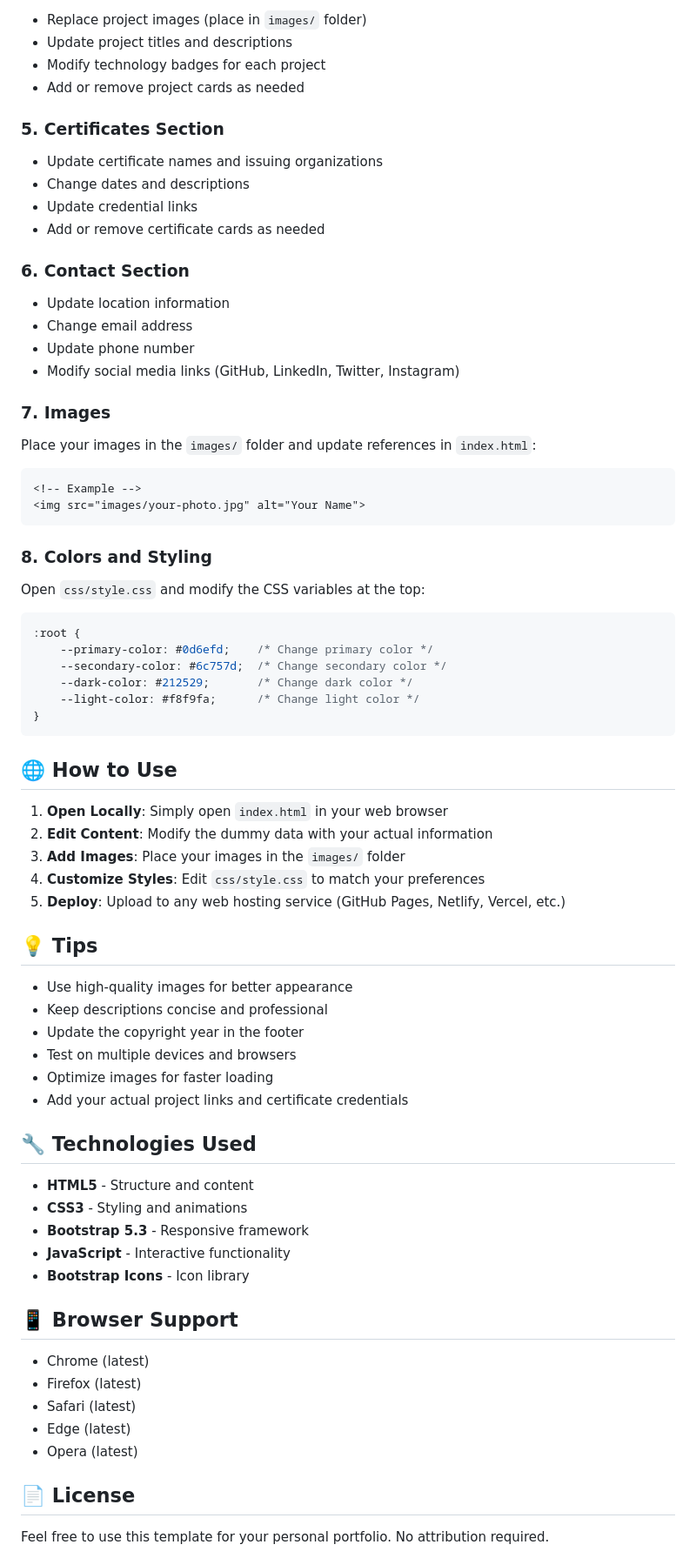
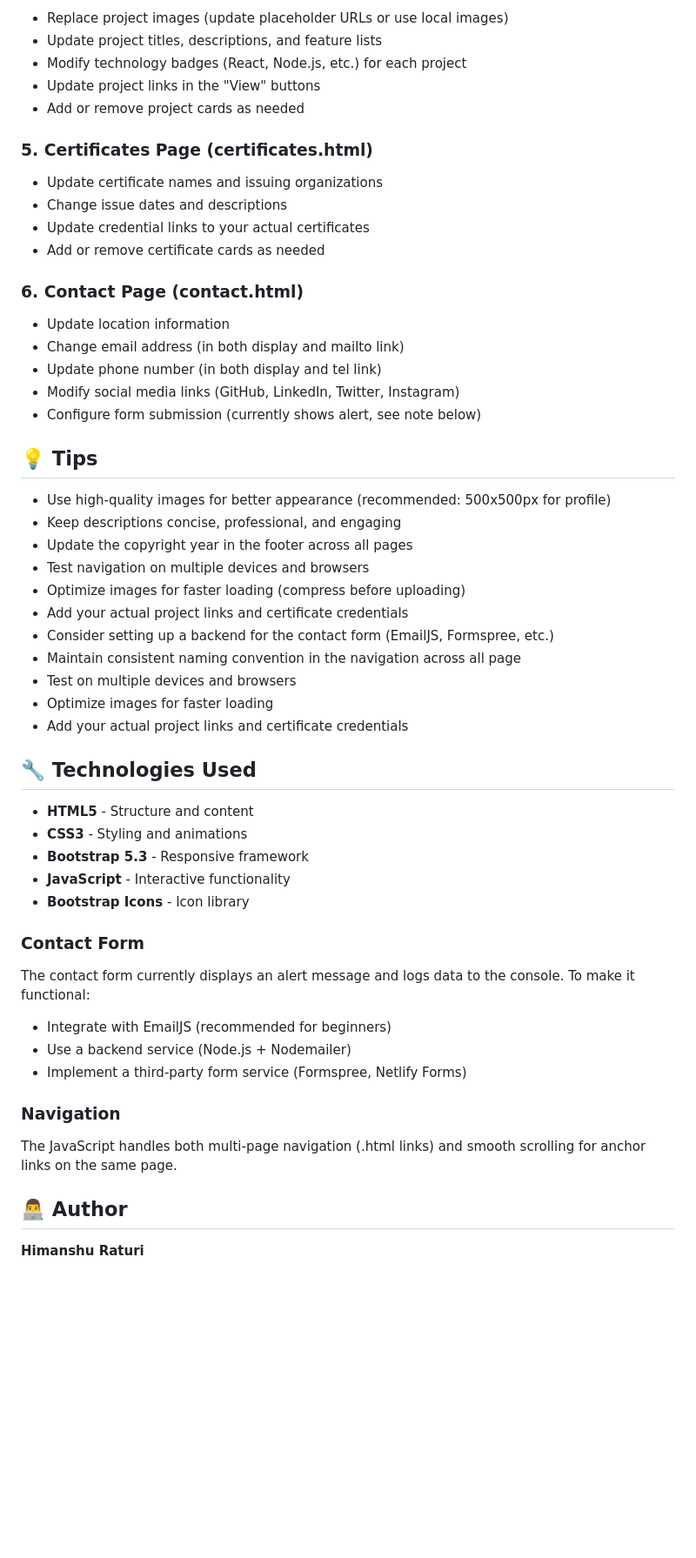
Before and after one commit to Himanshu0508Raturi/Himanshu_Raturi_portfolio, a Markdown page: README.md, the part around one of its changes. Shown at 87% size. GitHub-like rendering; blank space fills up the shorter version.

````diff
--- a/README.md
+++ b/README.md
@@ -69,58 +76,36 @@ Open `index.html` and replace the following dummy data:
 
-- Replace project images (place in `images/` folder)
-- Update project titles and descriptions
-- Modify technology badges for each project
+- Replace project images (update placeholder URLs or use local images)
+- Update project titles, descriptions, and feature lists
+- Modify technology badges (React, Node.js, etc.) for each project
+- Update project links in the "View" buttons
 - Add or remove project cards as needed
 
-### 5. Certificates Section
+### 5. Certificates Page (certificates.html)
 
 - Update certificate names and issuing organizations
-- Change dates and descriptions
-- Update credential links
+- Change issue dates and descriptions
+- Update credential links to your actual certificates
 - Add or remove certificate cards as needed
 
-### 6. Contact Section
+### 6. Contact Page (contact.html)
 
 - Update location information
-- Change email address
-- Update phone number
+- Change email address (in both display and mailto link)
+- Update phone number (in both display and tel link)
 - Modify social media links (GitHub, LinkedIn, Twitter, Instagram)
+- Configure form submission (currently shows alert, see note below)
 
-### 7. Images
-
-Place your images in the `images/` folder and update references in `index.html`:
-
-```html
-<!-- Example -->
-<img src="images/your-photo.jpg" alt="Your Name">
-```
-
-### 8. Colors and Styling
-
-Open `css/style.css` and modify the CSS variables at the top:
-
-```css
-:root {
-    --primary-color: #0d6efd;    /* Change primary color */
-    --secondary-color: #6c757d;  /* Change secondary color */
-    --dark-color: #212529;       /* Change dark color */
-    --light-color: #f8f9fa;      /* Change light color */
-}
-```
-
-## 🌐 How to Use
-
-1. **Open Locally**: Simply open `index.html` in your web browser
-2. **Edit Content**: Modify the dummy data with your actual information
-3. **Add Images**: Place your images in the `images/` folder
-4. **Customize Styles**: Edit `css/style.css` to match your preferences
-5. **Deploy**: Upload to any web hosting service (GitHub Pages, Netlify, Vercel, etc.)
 
 ## 💡 Tips
 
-- Use high-quality images for better appearance
-- Keep descriptions concise and professional
-- Update the copyright year in the footer
+- Use high-quality images for better appearance (recommended: 500x500px for profile)
+- Keep descriptions concise, professional, and engaging
+- Update the copyright year in the footer across all pages
+- Test navigation on multiple devices and browsers
+- Optimize images for faster loading (compress before uploading)
+- Add your actual project links and certificate credentials
+- Consider setting up a backend for the contact form (EmailJS, Formspree, etc.)
+- Maintain consistent naming convention in the navigation across all page
 - Test on multiple devices and browsers
 - Optimize images for faster loading
 - Add your actual project links and certificate credentials
@@ -133,15 +118,16 @@ Open `css/style.css` and modify the CSS variables at the top:
 - **JavaScript** - Interactive functionality
 - **Bootstrap Icons** - Icon library
 
-## 📱 Browser Support
+### Contact Form
+The contact form currently displays an alert message and logs data to the console. To make it functional:
+- Integrate with EmailJS (recommended for beginners)
+- Use a backend service (Node.js + Nodemailer)
+- Implement a third-party form service (Formspree, Netlify Forms)
 
-- Chrome (latest)
-- Firefox (latest)
-- Safari (latest)
-- Edge (latest)
-- Opera (latest)
+### Navigation
+The JavaScript handles both multi-page navigation (.html links) and smooth scrolling for anchor links on the same page.
 
-## 📄 License
+## 👨‍💻 Author
 
-Feel free to use this template for your personal portfolio. No attribution required.
+**Himanshu Raturi**
 
````
Also changed, not shown: other parts of README.md (+43 -41 lines).
